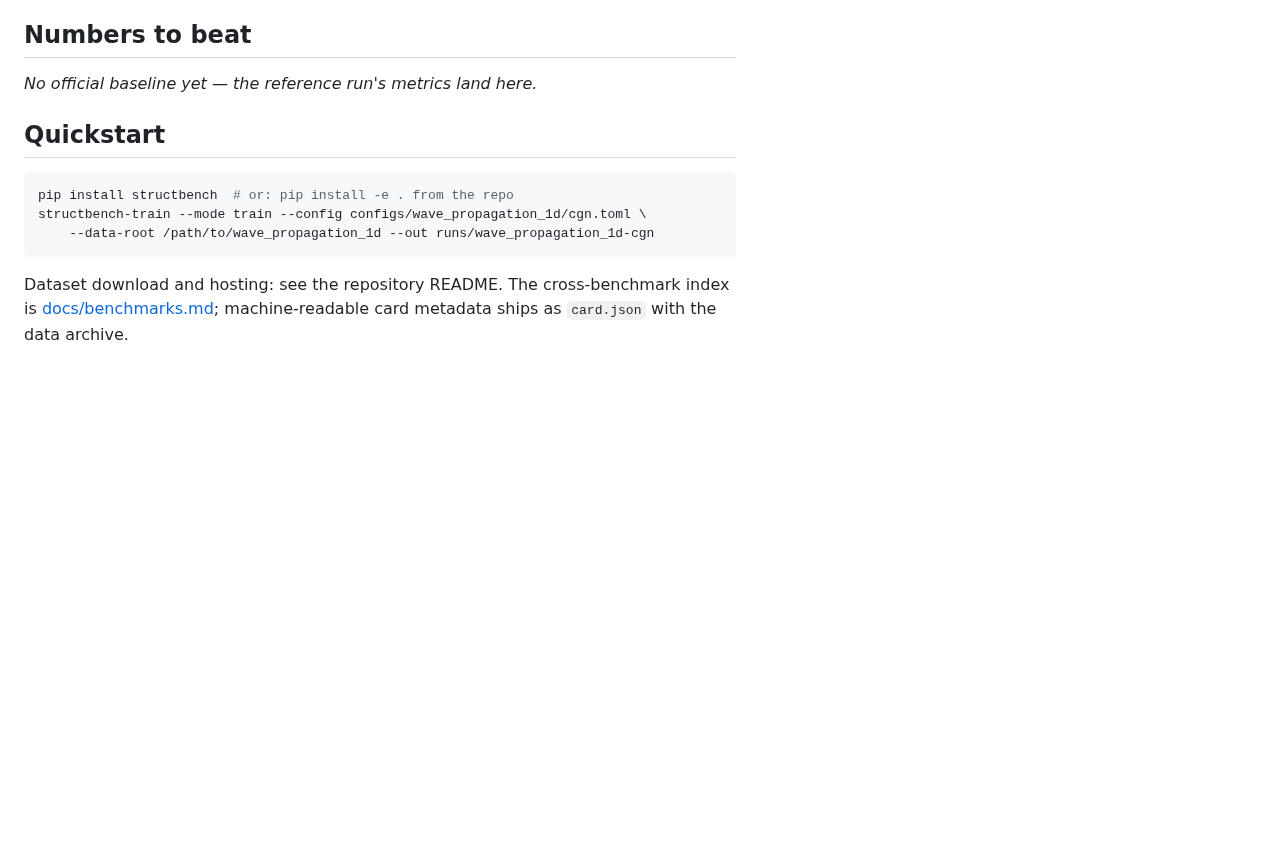
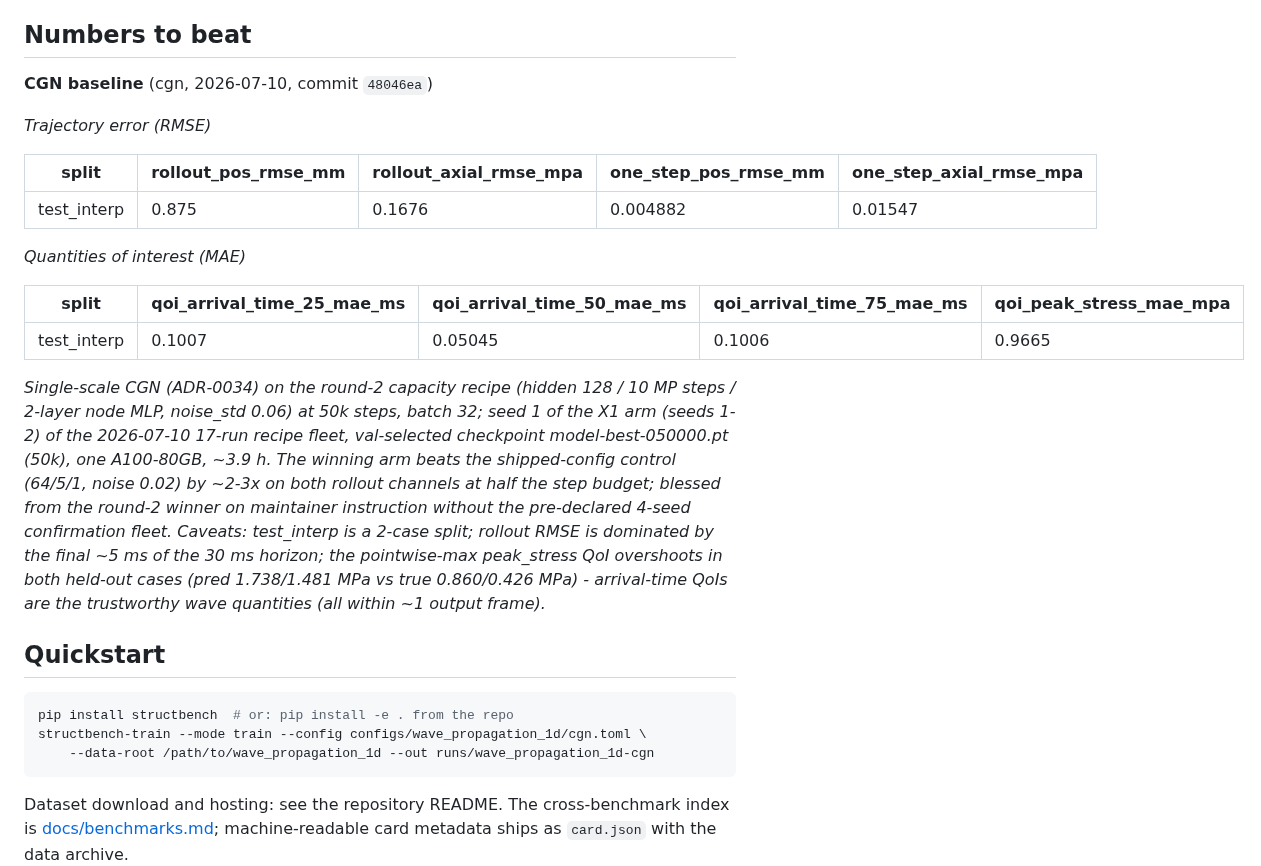
Before and after one commit to qilinli/StructBench, a Markdown page: docs/benchmarks/wave_propagation_1d.md, the part around one of its changes. GitHub-like rendering; blank space fills up the shorter version.

```diff
--- a/docs/benchmarks/wave_propagation_1d.md
+++ b/docs/benchmarks/wave_propagation_1d.md
@@ -33,7 +47,21 @@ input_frames = 6 (ADR-0035): C = 5 input velocities (input_frames - 1), the GNS
 
 ## Numbers to beat
 
-*No official baseline yet — the reference run's metrics land here.*
+**CGN baseline** (cgn, 2026-07-10, commit `48046ea`)
+
+_Trajectory error (RMSE)_
+
+| split | rollout_pos_rmse_mm | rollout_axial_rmse_mpa | one_step_pos_rmse_mm | one_step_axial_rmse_mpa |
+|---|---|---|---|---|
+| test_interp | 0.875 | 0.1676 | 0.004882 | 0.01547 |
+
+_Quantities of interest (MAE)_
+
+| split | qoi_arrival_time_25_mae_ms | qoi_arrival_time_50_mae_ms | qoi_arrival_time_75_mae_ms | qoi_peak_stress_mae_mpa |
+|---|---|---|---|---|
+| test_interp | 0.1007 | 0.05045 | 0.1006 | 0.9665 |
+
+*Single-scale CGN (ADR-0034) on the round-2 capacity recipe (hidden 128 / 10 MP steps / 2-layer node MLP, noise_std 0.06) at 50k steps, batch 32; seed 1 of the X1 arm (seeds 1-2) of the 2026-07-10 17-run recipe fleet, val-selected checkpoint model-best-050000.pt (50k), one A100-80GB, ~3.9 h. The winning arm beats the shipped-config control (64/5/1, noise 0.02) by ~2-3x on both rollout channels at half the step budget; blessed from the round-2 winner on maintainer instruction without the pre-declared 4-seed confirmation fleet. Caveats: test_interp is a 2-case split; rollout RMSE is dominated by the final ~5 ms of the 30 ms horizon; the pointwise-max peak_stress QoI overshoots in both held-out cases (pred 1.738/1.481 MPa vs true 0.860/0.426 MPa) - arrival-time QoIs are the trustworthy wave quantities (all within ~1 output frame).*
 
 ## Quickstart
 
```
Also changed, not shown: other parts of docs/benchmarks/wave_propagation_1d.md (+14 -0 lines), docs/benchmarks.md (+1 -1 lines), assets/wave_axial_interp_400_2.png (added), assets/wave_rollout_error_vs_time.png (added), 6 other files.
